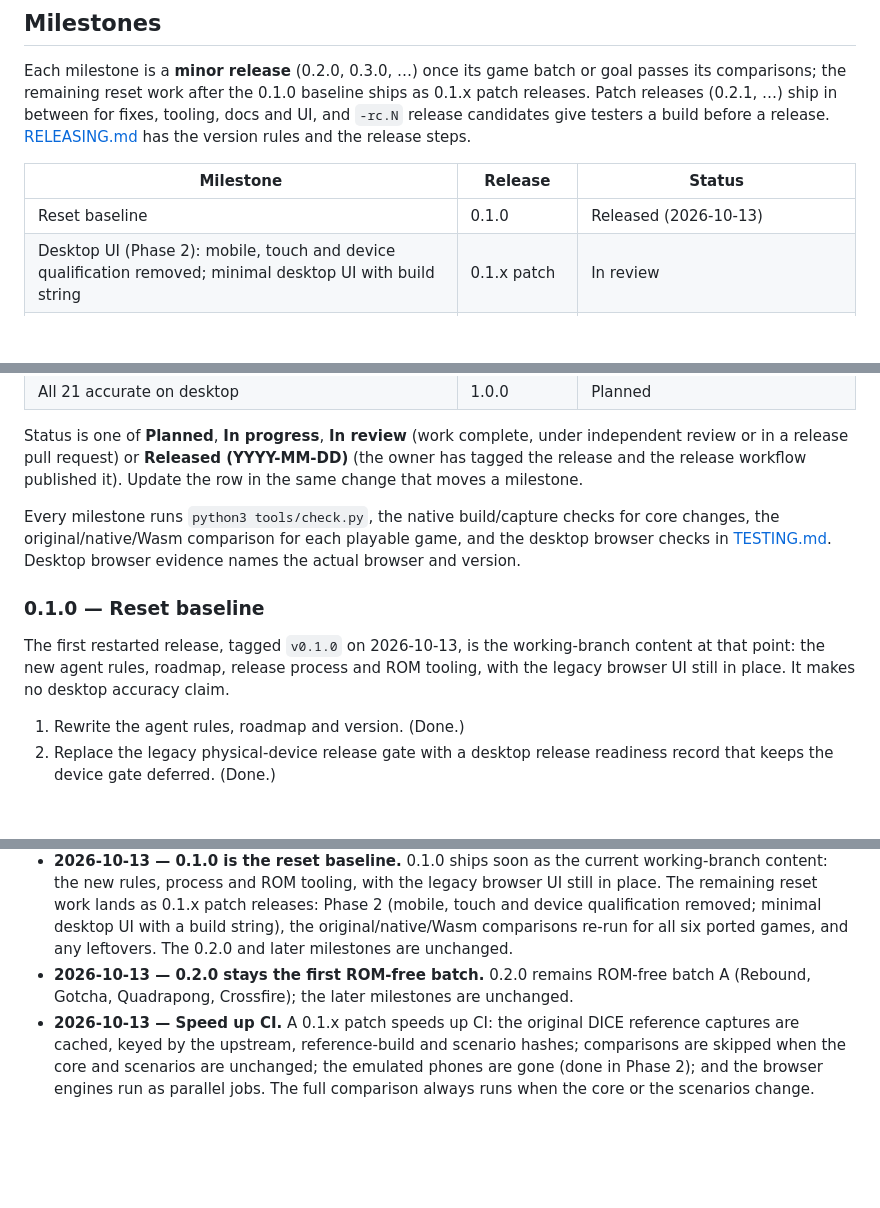
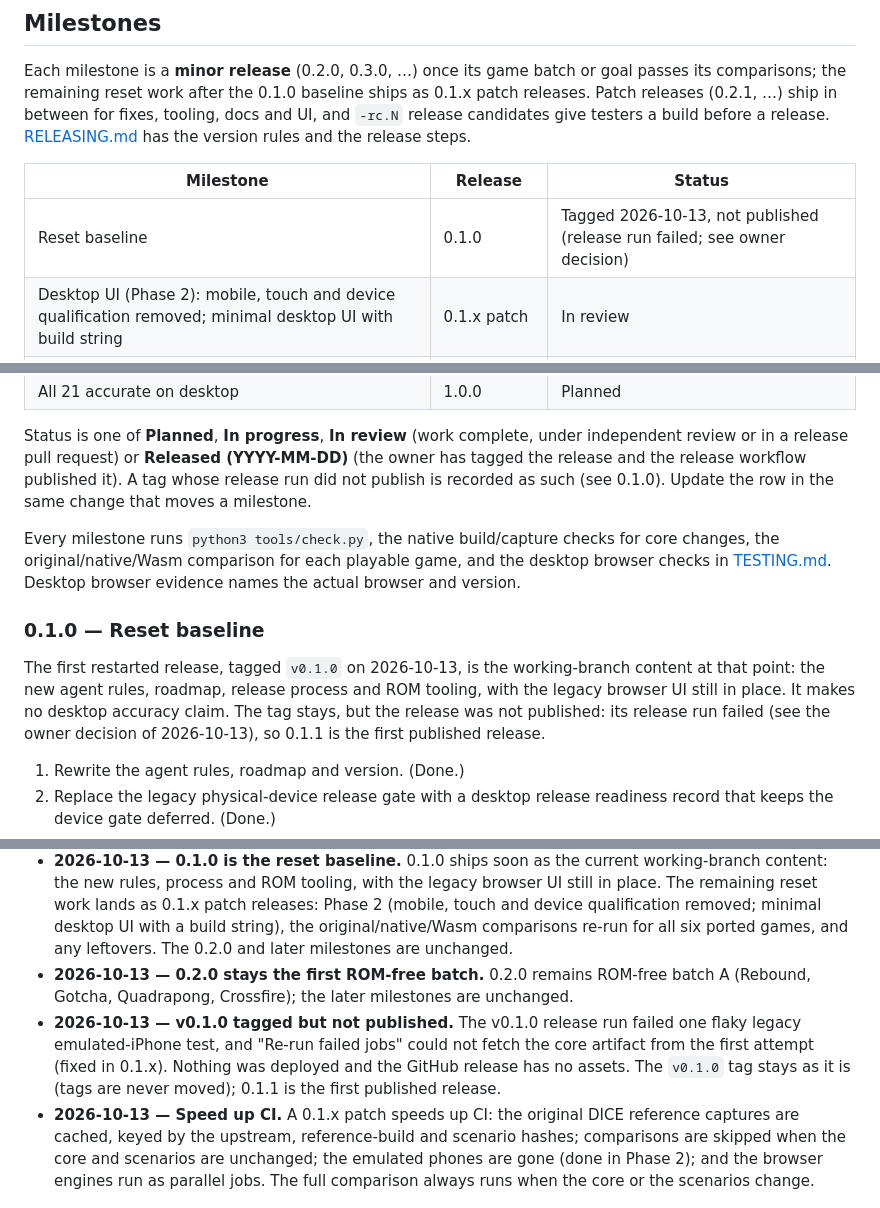
Before and after one commit to jelloshooter848/NoCPU, a Markdown page: docs/ROADMAP.md, 3 parts joined by grey strips. GitHub-like rendering; blank space fills up the shorter version.

```diff
--- a/docs/ROADMAP.md
+++ b/docs/ROADMAP.md
@@ -80,7 +80,7 @@ the release steps.
 
 | Milestone | Release | Status |
 | --- | --- | --- |
-| Reset baseline | 0.1.0 | Released (2026-10-13) |
+| Reset baseline | 0.1.0 | Tagged 2026-10-13, not published (release run failed; see owner decision) |
 | Desktop UI (Phase 2): mobile, touch and device qualification removed; minimal desktop UI with build string | 0.1.x patch | In review |
 | Original/native/Wasm comparisons re-run for the six ported games | 0.1.x patch | In review: 6/6 pass, Indy 4 renderer fix ([ACCEPTANCE.md](ACCEPTANCE.md)) |
 | Speed up CI | 0.1.x patch | Planned |
@@ -96,7 +96,8 @@ the release steps.
 Status is one of **Planned**, **In progress**, **In review** (work complete,
 under independent review or in a release pull request) or **Released
 (YYYY-MM-DD)** (the owner has tagged the release and the release workflow
-published it). Update the row in the same change that moves a milestone.
+published it). A tag whose release run did not publish is recorded as such
+(see 0.1.0). Update the row in the same change that moves a milestone.
 
 Every milestone runs `python3 tools/check.py`, the native build/capture checks
 for core changes, the original/native/Wasm comparison for each playable game,
@@ -108,7 +109,8 @@ evidence names the actual browser and version.
 The first restarted release, tagged `v0.1.0` on 2026-10-13, is the working-branch
 content at that point: the new agent rules, roadmap, release process and ROM
 tooling, with the legacy browser UI still in place. It makes no desktop accuracy
-claim.
+claim. The tag stays, but the release was not published: its release run failed
+(see the owner decision of 2026-10-13), so 0.1.1 is the first published release.
 
 1. Rewrite the agent rules, roadmap and version. (Done.)
 2. Replace the legacy physical-device release gate with a desktop release readiness record that keeps the device gate deferred. (Done.)
@@ -192,6 +194,7 @@ at the bottom; do not rewrite earlier ones.
 - **2026-10-12 — ROM fixtures from a private repository.** ROM fixtures come from the private repository `jelloshooter848/NoCPU-Roms`, for development and CI only. Agents fetch them into ignored local storage; CI reads them with a read-only secret; the local development server may load them automatically. They are never in published builds. In-app loading from the private repository (with a player-supplied GitHub token) is deferred and not authorized: the owner will reconsider it later. The fetch tooling and CI wiring are pending.
 - **2026-10-13 — 0.1.0 is the reset baseline.** 0.1.0 ships soon as the current working-branch content: the new rules, process and ROM tooling, with the legacy browser UI still in place. The remaining reset work lands as 0.1.x patch releases: Phase 2 (mobile, touch and device qualification removed; minimal desktop UI with a build string), the original/native/Wasm comparisons re-run for all six ported games, and any leftovers. The 0.2.0 and later milestones are unchanged.
 - **2026-10-13 — 0.2.0 stays the first ROM-free batch.** 0.2.0 remains ROM-free batch A (Rebound, Gotcha, Quadrapong, Crossfire); the later milestones are unchanged.
+- **2026-10-13 — v0.1.0 tagged but not published.** The v0.1.0 release run failed one flaky legacy emulated-iPhone test, and "Re-run failed jobs" could not fetch the core artifact from the first attempt (fixed in 0.1.x). Nothing was deployed and the GitHub release has no assets. The `v0.1.0` tag stays as it is (tags are never moved); 0.1.1 is the first published release.
 - **2026-10-13 — Speed up CI.** A 0.1.x patch speeds up CI: the original DICE reference captures are cached, keyed by the upstream, reference-build and scenario hashes; comparisons are skipped when the core and scenarios are unchanged; the emulated phones are gone (done in Phase 2); and the browser engines run as parallel jobs. The full comparison always runs when the core or the scenarios change.
 
 ## After 1.0
```
Also changed, not shown: CHANGELOG.md (+3 -0 lines), docs/RELEASING.md (+12 -0 lines).
